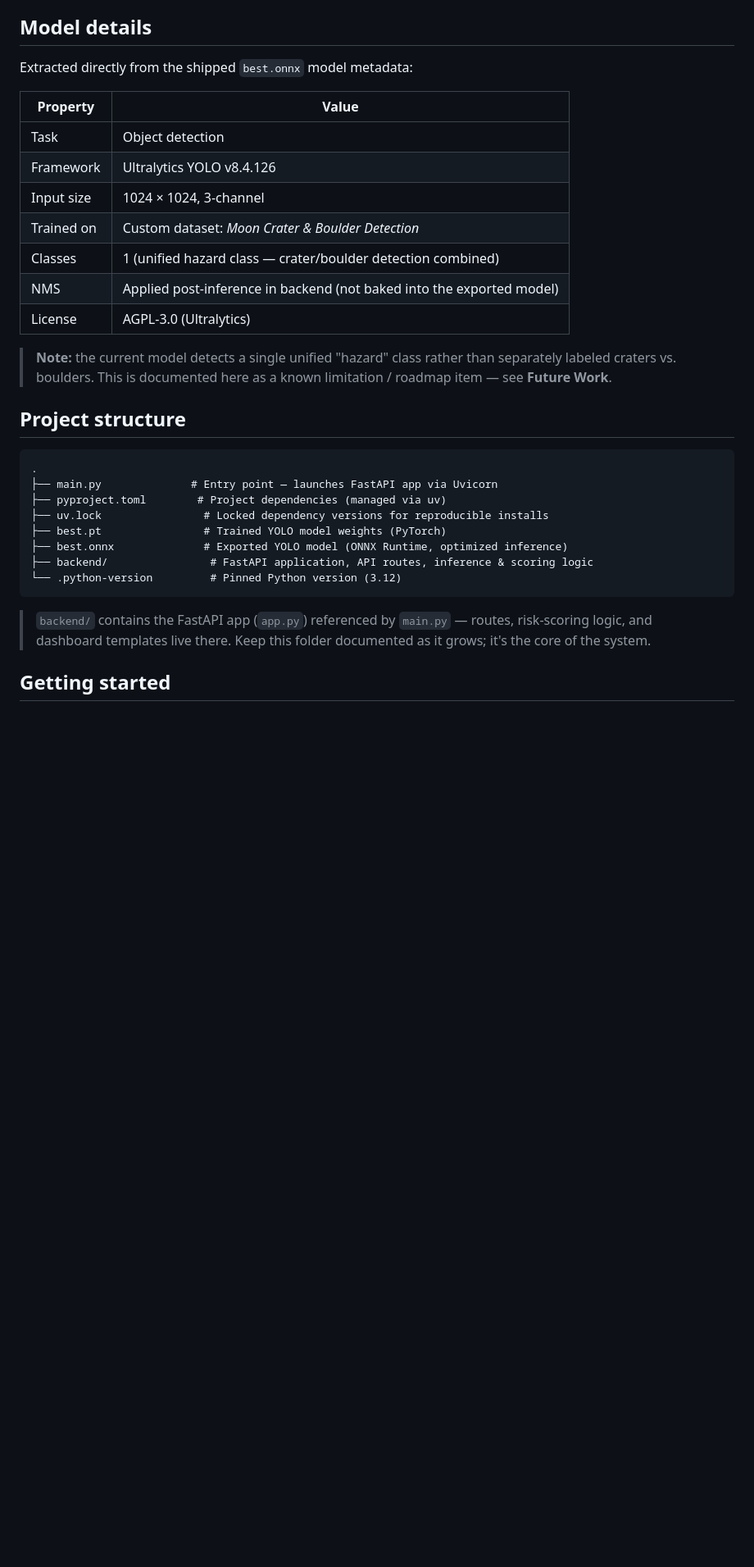
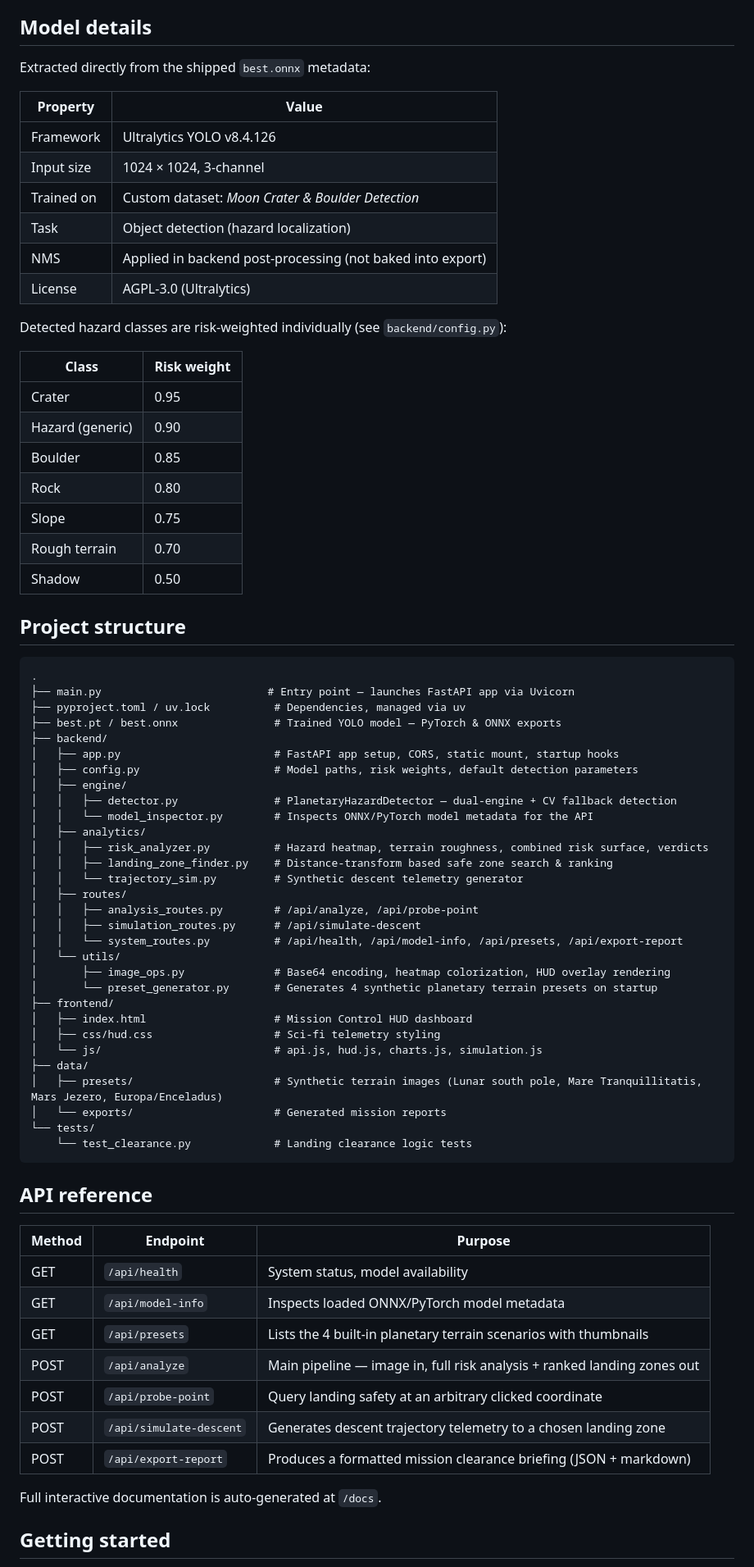
Before and after one commit to shubh593/MIT2, a Markdown page: README.md, the part around one of its changes. Shown at 82% size. Drawn GitHub-style; blank space fills up the shorter version.

Commit message:
docs: overhaul README with updated project architecture, features, and API documentation

````diff
--- a/README.md
+++ b/README.md
@@ -36,33 +54,76 @@ Planetary landings fail most often due to undetected terrain hazards — craters
 ## Model details
 
-Extracted directly from the shipped `best.onnx` model metadata:
+Extracted directly from the shipped `best.onnx` metadata:
 
 | Property | Value |
 |---|---|
-| Task | Object detection |
 | Framework | Ultralytics YOLO v8.4.126 |
 | Input size | 1024 × 1024, 3-channel |
 | Trained on | Custom dataset: *Moon Crater & Boulder Detection* |
-| Classes | 1 (unified hazard class — crater/boulder detection combined) |
-| NMS | Applied post-inference in backend (not baked into the exported model) |
+| Task | Object detection (hazard localization) |
+| NMS | Applied in backend post-processing (not baked into export) |
 | License | AGPL-3.0 (Ultralytics) |
 
-> **Note:** the current model detects a single unified "hazard" class rather than separately labeled craters vs. boulders. This is documented here as a known limitation / roadmap item — see **Future Work**.
+Detected hazard classes are risk-weighted individually (see `backend/config.py`):
+
+| Class | Risk weight |
+|---|---|
+| Crater | 0.95 |
+| Hazard (generic) | 0.90 |
+| Boulder | 0.85 |
+| Rock | 0.80 |
+| Slope | 0.75 |
+| Rough terrain | 0.70 |
+| Shadow | 0.50 |
 
 ## Project structure
 
 ```
 .
-├── main.py              # Entry point — launches FastAPI app via Uvicorn
-├── pyproject.toml        # Project dependencies (managed via uv)
-├── uv.lock                # Locked dependency versions for reproducible installs
-├── best.pt                # Trained YOLO model weights (PyTorch)
-├── best.onnx              # Exported YOLO model (ONNX Runtime, optimized inference)
-├── backend/                # FastAPI application, API routes, inference & scoring logic
-└── .python-version         # Pinned Python version (3.12)
+├── main.py                          # Entry point — launches FastAPI app via Uvicorn
+├── pyproject.toml / uv.lock          # Dependencies, managed via uv
+├── best.pt / best.onnx               # Trained YOLO model — PyTorch & ONNX exports
+├── backend/
+│   ├── app.py                        # FastAPI app setup, CORS, static mount, startup hooks
+│   ├── config.py                     # Model paths, risk weights, default detection parameters
+│   ├── engine/
+│   │   ├── detector.py               # PlanetaryHazardDetector — dual-engine + CV fallback detection
+│   │   └── model_inspector.py        # Inspects ONNX/PyTorch model metadata for the API
+│   ├── analytics/
+│   │   ├── risk_analyzer.py          # Hazard heatmap, terrain roughness, combined risk surface, verdicts
+│   │   ├── landing_zone_finder.py    # Distance-transform based safe zone search & ranking
+│   │   └── trajectory_sim.py         # Synthetic descent telemetry generator
+│   ├── routes/
+│   │   ├── analysis_routes.py        # /api/analyze, /api/probe-point
+│   │   ├── simulation_routes.py      # /api/simulate-descent
+│   │   └── system_routes.py          # /api/health, /api/model-info, /api/presets, /api/export-report
+│   └── utils/
+│       ├── image_ops.py              # Base64 encoding, heatmap colorization, HUD overlay rendering
+│       └── preset_generator.py       # Generates 4 synthetic planetary terrain presets on startup
+├── frontend/
+│   ├── index.html                    # Mission Control HUD dashboard
+│   ├── css/hud.css                   # Sci-fi telemetry styling
+│   └── js/                           # api.js, hud.js, charts.js, simulation.js
+├── data/
+│   ├── presets/                      # Synthetic terrain images (Lunar south pole, Mare Tranquillitatis, Mars Jezero, Europa/Enceladus)
+│   └── exports/                      # Generated mission reports
+└── tests/
+    └── test_clearance.py             # Landing clearance logic tests
 ```
 
-> `backend/` contains the FastAPI app (`app.py`) referenced by `main.py` — routes, risk-scoring logic, and dashboard templates live there. Keep this folder documented as it grows; it's the core of the system.
+## API reference
+
+| Method | Endpoint | Purpose |
+|---|---|---|
+| GET | `/api/health` | System status, model availability |
+| GET | `/api/model-info` | Inspects loaded ONNX/PyTorch model metadata |
+| GET | `/api/presets` | Lists the 4 built-in planetary terrain scenarios with thumbnails |
+| POST | `/api/analyze` | Main pipeline — image in, full risk analysis + ranked landing zones out |
+| POST | `/api/probe-point` | Query landing safety at an arbitrary clicked coordinate |
+| POST | `/api/simulate-descent` | Generates descent trajectory telemetry to a chosen landing zone |
+| POST | `/api/export-report` | Produces a formatted mission clearance briefing (JSON + markdown) |
+
+Full interactive documentation is auto-generated at `/docs`.
 
 ## Getting started
 
````
Also changed, not shown: other parts of README.md (+53 -36 lines).
